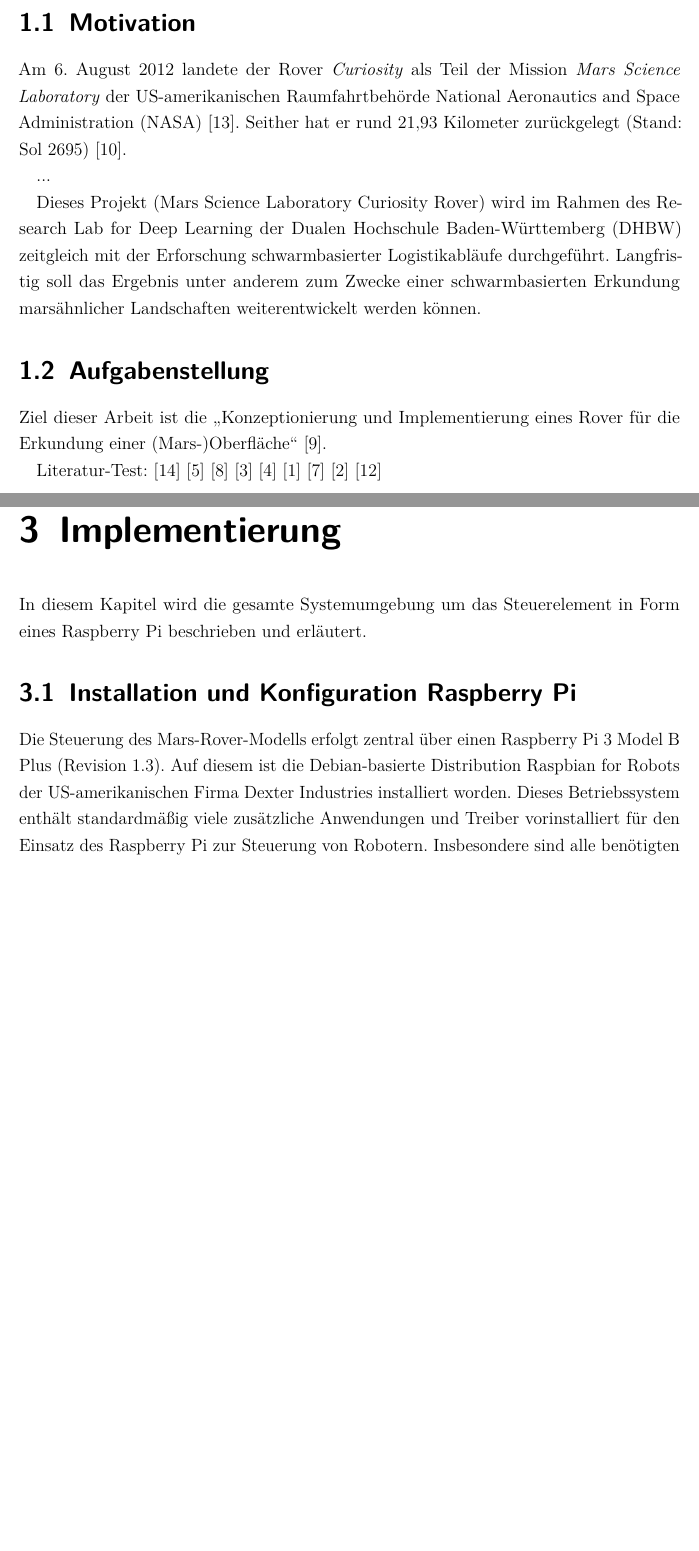
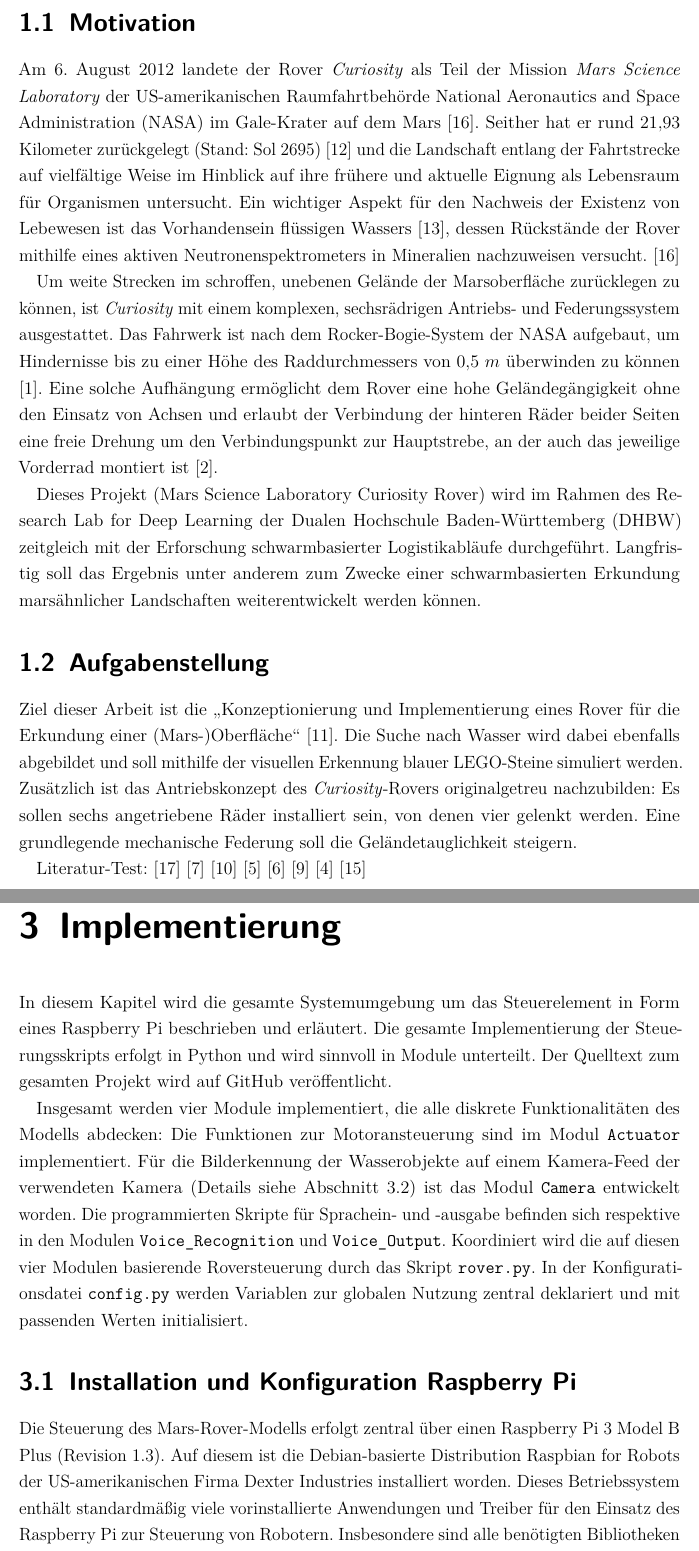
Before and after one commit to niklaskoopmann/lego-mars-rover, a LaTeX thesis (Documentation/Projektarbeit.tex, which reads Documentation/content/einleitung.tex, Documentation/content/hauptteil/implementierung.tex): two parts of pages 11 and 14 of 20 before the commit and two parts of pages 11 and 14 of 21 after it, joined at a grey line, cut so that both start at the same text, the shorter picture padded with empty space. Compiled offline with pdfLaTeX; an older LaTeX class or package is replaced by its successor.

Commit message:
more documentation

```diff
--- a/Documentation/content/einleitung.tex
+++ b/Documentation/content/einleitung.tex
@@ -5,11 +5,15 @@
 \section{Motivation}
 \label{sec:motivation}
 
-Am 6. August 2012 landete der Rover \textit{Curiosity} als Teil der Mission \textit{Mars Science Laboratory} der US-amerikanischen Raumfahrtbehörde \acf{nasa} \cite{vasavada2014}.
-Seither hat er rund $21{,}93$ Kilometer zurückgelegt (Stand: Sol 2695) \cite{nasa2020}.
-% TODO Mehrwert für die Wissenschaft
+Am 6. August 2012 landete der Rover \textit{Curiosity} als Teil der Mission \textit{Mars Science Laboratory} der US-amerikanischen Raumfahrtbehörde \acf{nasa} im Gale-Krater auf dem Mars \cite{vasavada2014}.
+Seither hat er rund $21{,}93$ Kilometer zurückgelegt (Stand: Sol 2695) \cite{nasa2020} und die Landschaft entlang der Fahrtstrecke auf vielfältige Weise im Hinblick auf ihre frühere und aktuelle Eignung als Lebensraum für Organismen untersucht.
+Ein wichtiger Aspekt für den Nachweis der Existenz von Lebewesen ist das Vorhandensein flüssigen Wassers \cite{nasa2013}, dessen Rückstände der Rover mithilfe eines aktiven Neutronenspektrometers in Mineralien nachzuweisen versucht. \cite{vasavada2014}
 
-...
+Um weite Strecken im schroffen, unebenen Gelände der Marsoberfläche zurücklegen zu können, ist \textit{Curiosity} mit einem komplexen, sechsrädrigen Antriebs- und Federungssystem ausgestattet.
+Das Fahrwerk ist nach dem Rocker-Bogie-System der \acs{nasa} aufgebaut, um Hindernisse bis zu einer Höhe des Raddurchmessers von $0{,}5\ m$ überwinden zu können \cite{arvidson2013}.
+Eine solche Aufhängung ermöglicht dem Rover eine hohe Geländegängigkeit ohne den Einsatz von Achsen und erlaubt der Verbindung der hinteren Räder beider Seiten eine freie Drehung um den Verbindungspunkt zur Hauptstrebe, an der auch das jeweilige Vorderrad montiert ist \cite{bickler1998}.
+
+% TODO Weitere Ausführungen
 
 Dieses Projekt (Mars Science Laboratory Curiosity Rover) wird im Rahmen des Research Lab for Deep Learning der Dualen Hochschule Baden-Württemberg (\acsu{dhbw}) zeitgleich mit der Erforschung schwarmbasierter Logistikabläufe durchgeführt.
 Langfristig soll das Ergebnis unter anderem zum Zwecke einer schwarmbasierten Erkundung marsähnlicher Landschaften weiterentwickelt werden können.
@@ -18,6 +22,9 @@
 \label{sec:aufgabe}
 
 Ziel dieser Arbeit ist die \glqq Konzeptionierung und Implementierung eines Rover für die Erkundung einer (Mars-)Oberfläche\grqq\ \cite{mueller2019}.
+Die Suche nach Wasser wird dabei ebenfalls abgebildet und soll mithilfe der visuellen Erkennung blauer LEGO-Steine simuliert werden.
+Zusätzlich ist das Antriebskonzept des \textit{Curiosity}-Rovers originalgetreu nachzubilden: Es sollen sechs angetriebene Räder installiert sein, von denen vier gelenkt werden.
+Eine grundlegende mechanische Federung soll die Geländetauglichkeit steigern.
 
 % TODO REMOVE LITERATURE TESTS
 Literatur-Test:
@@ -26,7 +33,6 @@
 \cite{molloy2016}
 \cite{donat2018}
 \cite{halfacree2019}
-\cite{cole2013}
 \cite{mcmanus2017}
 \cite{cox2014}
 \cite{pajankar2015}
--- a/Documentation/content/hauptteil/implementierung.tex
+++ b/Documentation/content/hauptteil/implementierung.tex
@@ -2,14 +2,21 @@
 \label{chp:implementierung}
 
 In diesem Kapitel wird die gesamte Systemumgebung um das Steuerelement in Form eines Raspberry Pi beschrieben und erläutert.
+Die gesamte Implementierung der Steuerungsskripts erfolgt in Python und wird sinnvoll in Module unterteilt.
+Der Quelltext zum gesamten Projekt wird auf GitHub veröffentlicht.
 
+Insgesamt werden vier Module implementiert, die alle diskrete Funktionalitäten des Modells abdecken: Die Funktionen zur Motoransteuerung sind im Modul \texttt{Actuator} implementiert.
+Für die Bilderkennung der Wasserobjekte auf einem Kamera-Feed der verwendeten Kamera (Details siehe Abschnitt \ref{sec:inst_konf_kamera}) ist das Modul \texttt{Camera} entwickelt worden.
+Die programmierten Skripte für Sprachein- und -ausgabe befinden sich respektive in den Modulen \texttt{Voice\_Recognition} und \texttt{Voice\_Output}.
+Koordiniert wird die auf diesen vier Modulen basierende Roversteuerung durch das Skript \texttt{rover.py}.
+In der Konfigurationsdatei \texttt{config.py} werden Variablen zur globalen Nutzung zentral deklariert und mit passenden Werten initialisiert.
 
 \section{Installation und Konfiguration Raspberry Pi}
 \label{sec:inst_konf_raspi}
 
 Die Steuerung des Mars-Rover-Modells erfolgt zentral über einen Raspberry Pi 3 Model B Plus (Revision 1.3).
 Auf diesem ist die Debian-basierte Distribution Raspbian for Robots der US-amerikanischen Firma Dexter Industries installiert worden.
-Dieses Betriebssystem enthält standardmäßig viele zusätzliche Anwendungen und Treiber vorinstalliert für den Einsatz des Raspberry Pi zur Steuerung von Robotern.
+Dieses Betriebssystem enthält standardmäßig viele vorinstallierte Anwendungen und Treiber für den Einsatz des Raspberry Pi zur Steuerung von Robotern.
 Insbesondere sind alle benötigten Bibliotheken zur Nutzung der zusätzlichen Platine BrickPi vorinstalliert und -konfiguriert.
 Der BrickPi ist ebenfalls ein Produkt von Dexter Industries und stellt eine Schnittstelle zwischen den verschiedenen LEGO-Mindstorms-Sensoren und -Motoren zum Raspberry Pi bereit.
 Er fungiert dabei auch als Stromquelle für diese sowie für den Raspberry Pi selbst und muss dazu lediglich auf dessen Pins für \acf{gpio} aufgesteckt werden.
```
Also changed, not shown: Documentation/content/hauptteil/modell.tex (+8 -3 lines), Documentation/literatur.bib (+26 -0 lines), Documentation/Projektarbeit.pdf, Documentation/content/hauptteil/implementierung.tex (3 more changed lines), 2 other files.
